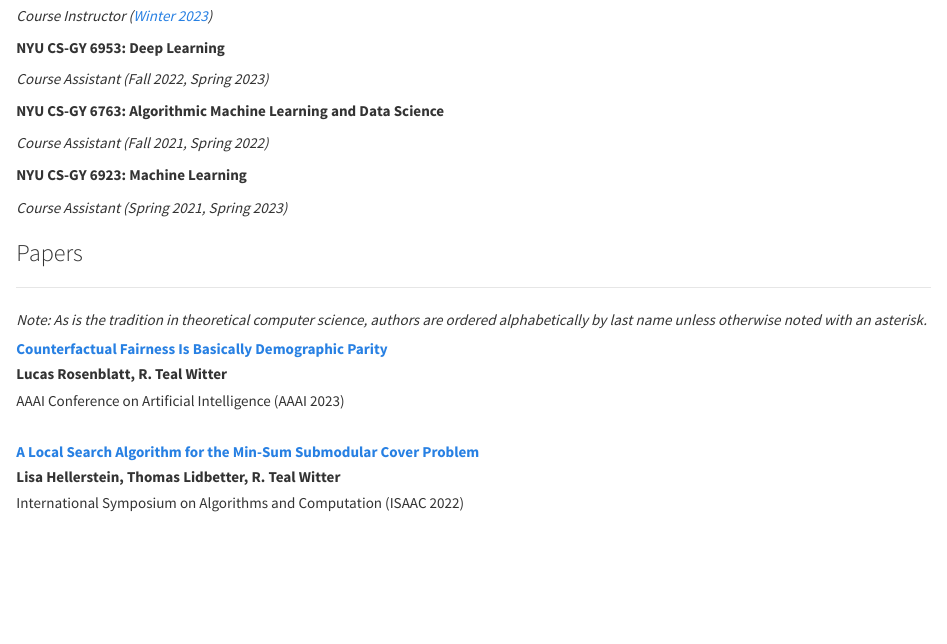
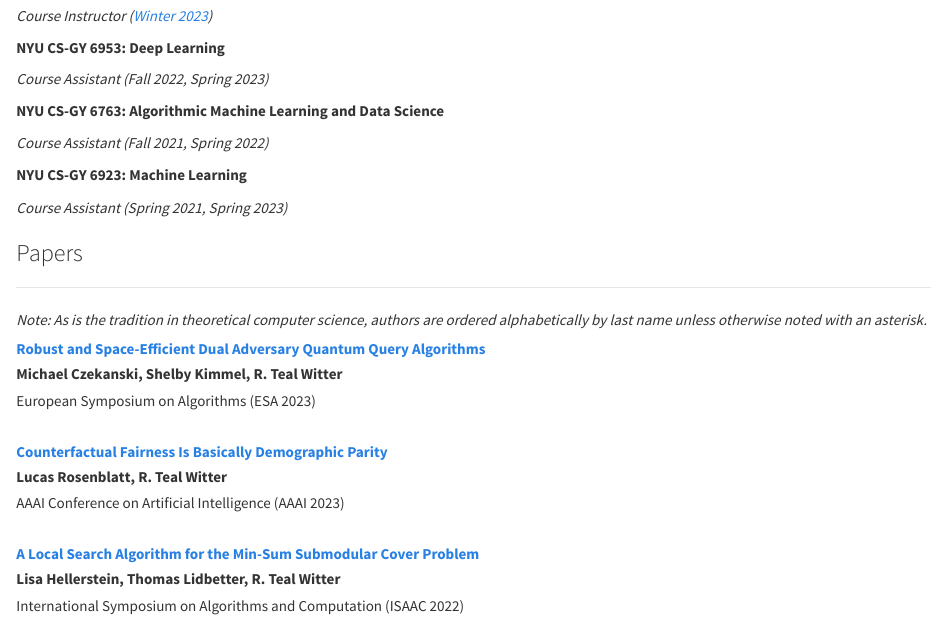
Before and after one commit to rtealwitter/rtealwitter.github.io, an R Markdown document (index.rmd): the page in a window 1100 px wide, from 600 px down. Rendered offline with R 4.5, knitr and Pandoc, with nearby package versions.

Commit message:
new paper!

```diff
--- a/index.rmd
+++ b/index.rmd
@@ -59,6 +59,15 @@
 *Note: As is the tradition in theoretical computer science, authors are ordered alphabetically by last name unless otherwise noted with an asterisk.*
 
 <div style="line-height:15px;">
+**[Robust and Space-Efficient Dual Adversary Quantum Query Algorithms](https://arxiv.org/abs/2306.15040)**
+
+**Michael Czekanski, Shelby Kimmel, R. Teal Witter**
+
+European Symposium on Algorithms (ESA 2023)
+
+<br/>
+
+
 **[Counterfactual Fairness Is Basically Demographic Parity](https://arxiv.org/abs/2208.03843)**
 
 **Lucas Rosenblatt, R. Teal Witter**
```
Also changed, not shown: files/cv.pdf, 2 other files.
